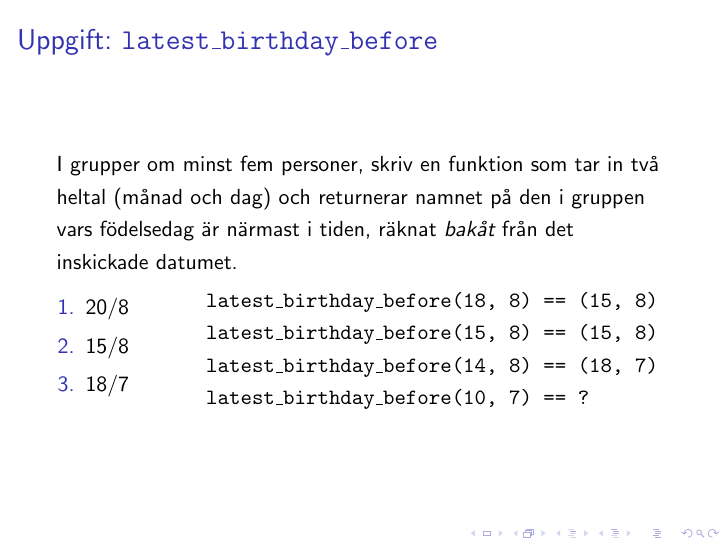
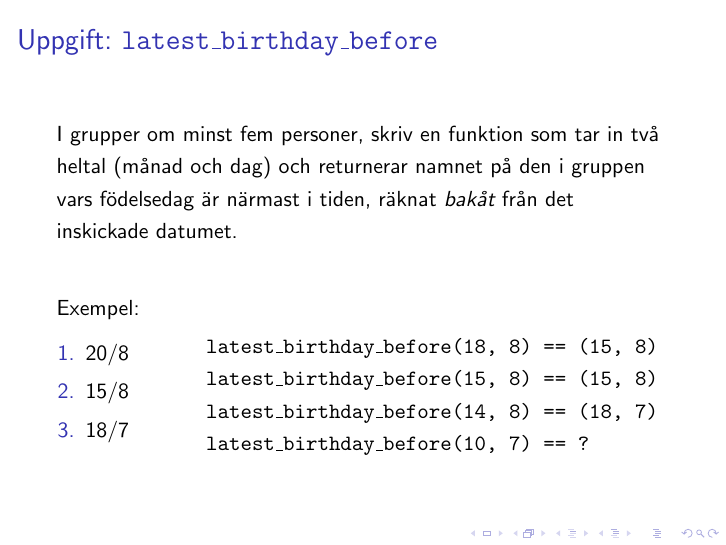
Before and after one commit to sornas/tdde23-seminars, LaTeX slides (sem01/main.tex): page 12 of 13. Compiled offline with pdfLaTeX.

Commit message:
minor spacing

```diff
--- a/sem01/main.tex
+++ b/sem01/main.tex
@@ -202,6 +202,9 @@ def gcd(a, b):
     närmast i tiden, räknat \emph{bakåt} från det inskickade datumet.
 
     \pause
+    \vspace{1em}
+
+    Exempel:
 
     \begin{columns}[T]
       \begin{column}{0.2\textwidth}
```
